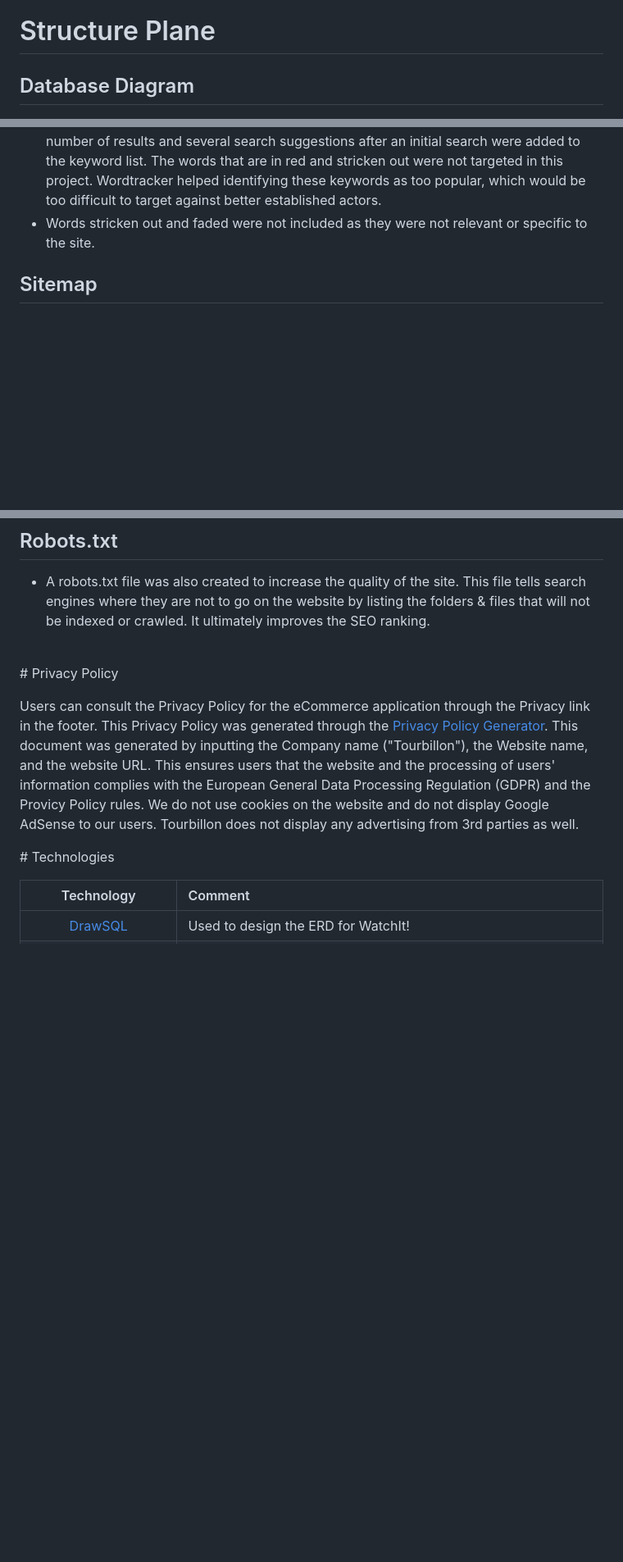
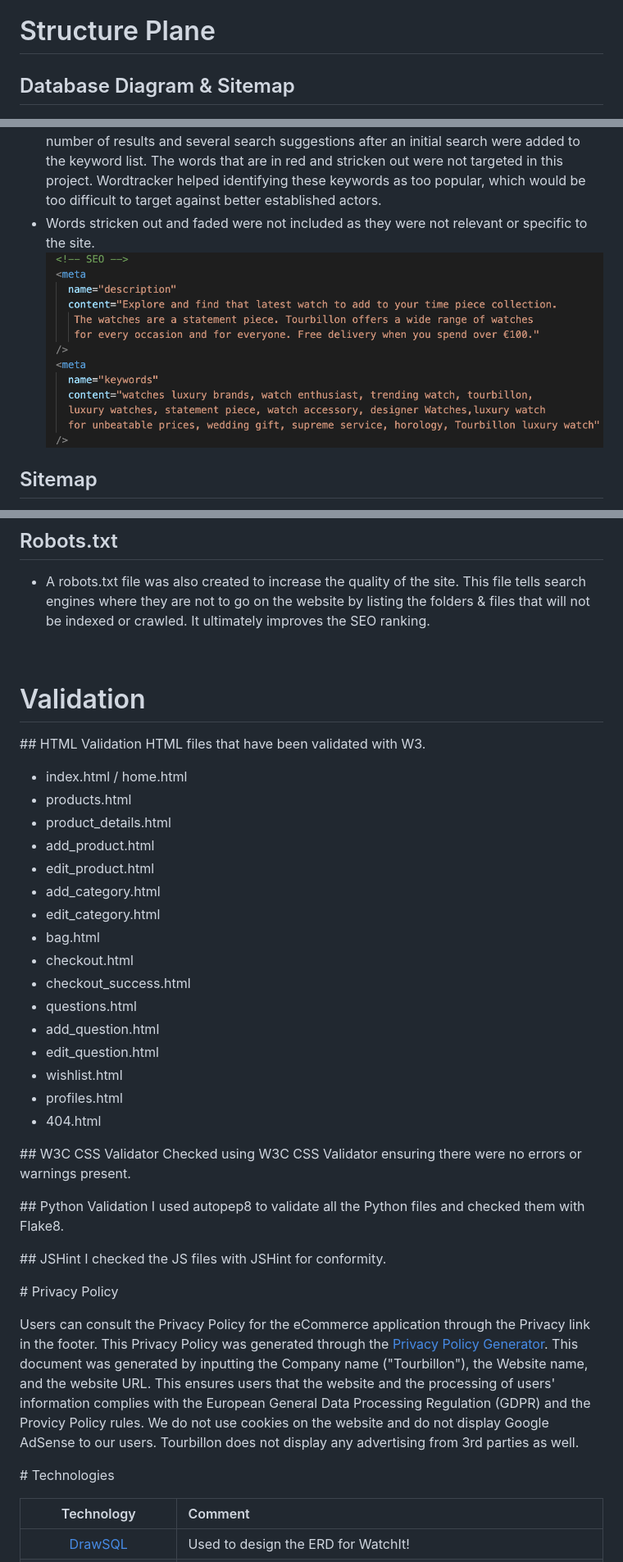
Before and after one commit to nfepb/CI-PP5-eCommerce-Tourbillon, a Markdown page: README.md, 3 parts joined by grey strips. Shown: that part at 82% size. Rendered like a GitHub page; pictures changed too: docs/features/doc-seo-keychain.png (added); blank space fills up the shorter version.

```diff
--- a/README.md
+++ b/README.md
@@ -103,6 +103,6 @@ The websites of several watch houses helped me define what were some of the crit
 
 # Structure Plane
 
-## Database Diagram
+## Database Diagram & Sitemap
 
 ![Database Diagram](docs/schema/tourbillon-database-diagram.png)
@@ -208,6 +214,7 @@ The mobile and desktop for this project can be found [here]()
 - The keywords were chosen based on common topics and themes within the horology industry.
 - To test the relevance of the keywords, each table entry was tested on Google. The number of results and several search suggestions after an initial search were added to the keyword list. The words that are in red and stricken out were not targeted in this project. Wordtracker helped identifying these keywords as too popular, which would be too difficult to target against better established actors.
 - Words stricken out and faded were not included as they were not relevant or specific to the site.
+![SEO Keychain](docs/features/doc-seo-keychain.png)
 
 ## Sitemap
 
@@ -220,6 +227,37 @@ The mobile and desktop for this project can be found [here]()
 
 - A robots.txt file was also created to increase the quality of the site. This file tells search engines where they are not to go on the website by listing the folders & files that will not be indexed or crawled. It ultimately improves the SEO ranking.
 <br>
+
+# Validation
+
+## HTML Validation
+HTML files that have been validated with W3.
+
+* index.html / home.html
+* products.html
+* product_details.html
+* add_product.html
+* edit_product.html
+* add_category.html
+* edit_category.html
+* bag.html
+* checkout.html
+* checkout_success.html
+* questions.html
+* add_question.html
+* edit_question.html
+* wishlist.html
+* profiles.html
+* 404.html
+
+## W3C CSS Validator
+Checked using W3C CSS Validator ensuring there were no errors or warnings present.
+
+## Python Validation
+I used autopep8 to validate all the Python files and checked them with Flake8.
+
+## JSHint
+I checked the JS files with JSHint for conformity.
 
 # Privacy Policy
 
```
Also changed, not shown: other parts of README.md (+6 -0 lines), TESTING.MD (added), docs/features/screenshot-facebook.png (added), docs/schema/tourbillon-sitemap.png (added), 7 other files.
